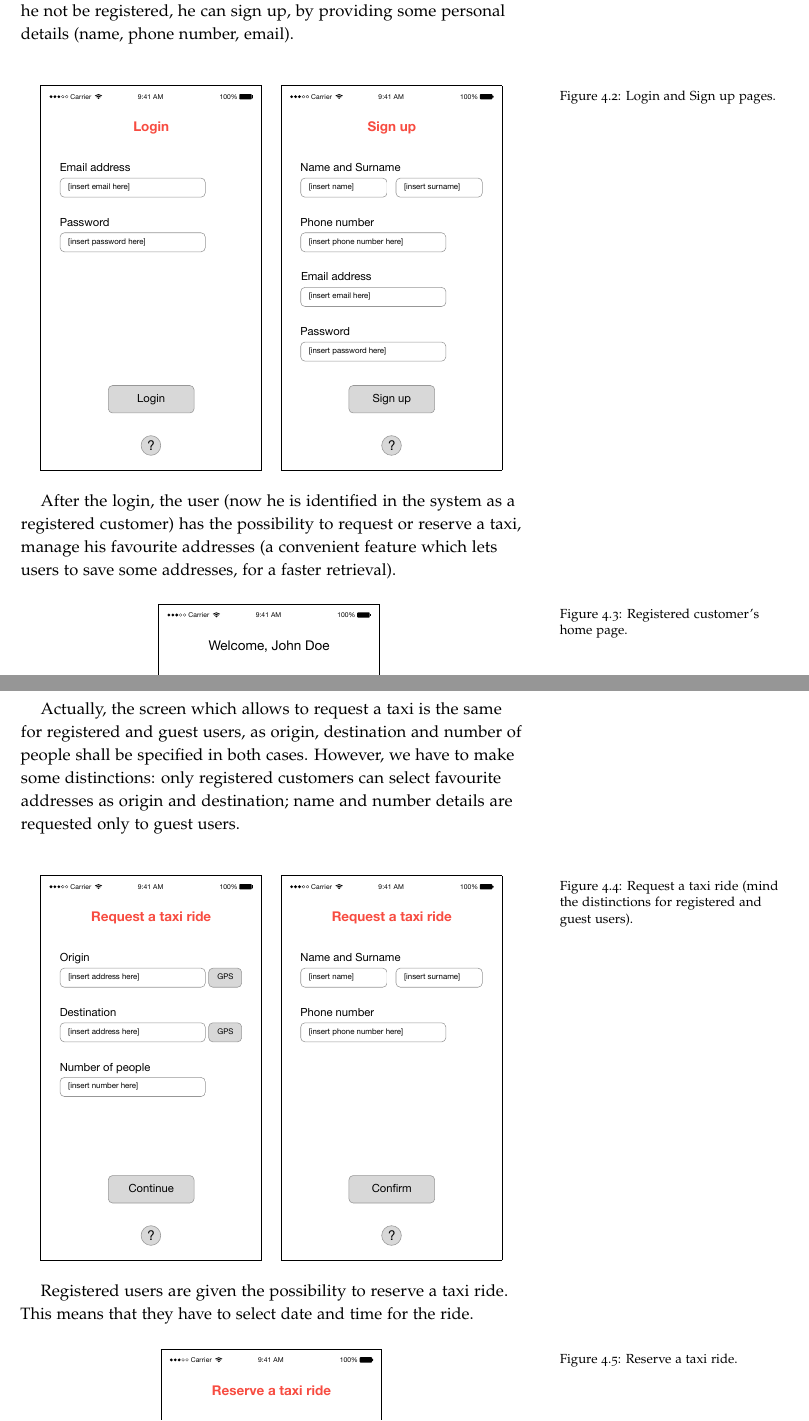
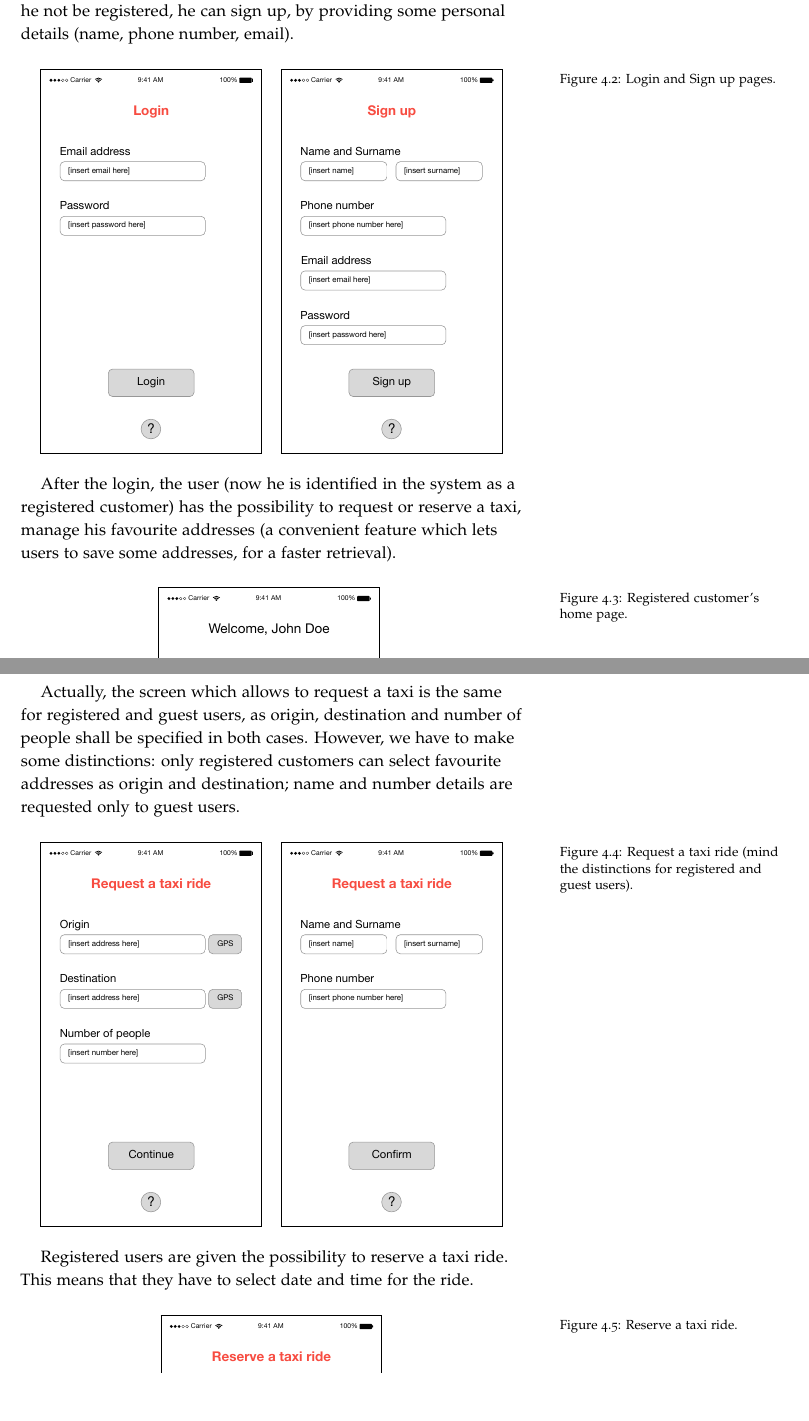
Before and after one commit to Cordaz/SE2_AntoniniCorneo, a LaTeX book (02_DD/document.tex, which reads 02_DD/mystyle.sty, 02_DD/tex/4_userinterface.tex): two parts of pages 14 and 15 of 20 before the commit and two parts of pages 14 and 15 of 21 after it, joined at a grey line, cut so that both start at the same text, the shorter picture padded with empty space. Compiled offline with pdfLaTeX.

Commit message:
Fixes here and there.

```diff
--- a/02_DD/mystyle.sty
+++ b/02_DD/mystyle.sty
@@ -15,7 +15,6 @@
 \definecolor{black}{rgb}{0,0,0} % black
 \definecolor{grey}{rgb}{0.45,0.45,0.45} % dark grey
 
-\usepackage[caption=false]{subfig}
 \newcommand{\MuW}{0.42} % Mockup width
 
 \usepackage{booktabs}
@@ -25,11 +24,9 @@
 
 \usepackage{url}
 
-%\usepackage{appendix}
-
 \usepackage{algorithm}
 \usepackage[noend]{algpseudocode}
-\algnewcommand\aNull{\Call{null}{}}
+\algnewcommand\aNull{\Call{null}{}} %typeset NULL as textsc
 
 %\makeatletter
 %\newlength{\fullwidthlength}
--- a/02_DD/tex/4_userinterface.tex
+++ b/02_DD/tex/4_userinterface.tex
@@ -20,11 +20,11 @@ If he chooses to log in, then he will need to fill in the form with his email an
 
 \begin{figure}%
 	\hfill%
-	\subfloat{\fbox{\includegraphics[page=2,width=\MuW\linewidth]{img/mTS_iOS}}}%
+	\fbox{\includegraphics[page=2,width=\MuW\linewidth]{img/mTS_iOS}}%
 	\hfill%
-	\subfloat{\fbox{\includegraphics[page=4,width=\MuW\linewidth]{img/mTS_iOS}}}%
+	\fbox{\includegraphics[page=4,width=\MuW\linewidth]{img/mTS_iOS}}%
 	\hfill%
-	\caption[][1em]{Login and Sign up pages.}\label{fig:loginSignup}
+	\caption{Login and Sign up pages.}\label{fig:loginSignup}
 \end{figure}
 
 After the login, the user (now he is identified in the system as a registered customer) has the possibility to request or reserve a taxi, manage his favourite addresses (a convenient feature which lets users to save some addresses, for a faster retrieval).
@@ -42,11 +42,11 @@ Actually, the screen which allows to request a taxi is the same for registered a
 
 \begin{figure}%
 	\hfill%
-	\subfloat{\fbox{\includegraphics[page=5,width=\MuW\linewidth]{img/mTS_iOS}}}%
+	\fbox{\includegraphics[page=5,width=\MuW\linewidth]{img/mTS_iOS}}%
 	\hfill%
-	\subfloat{\fbox{\includegraphics[page=10,width=\MuW\linewidth]{img/mTS_iOS}}}%
+	\fbox{\includegraphics[page=10,width=\MuW\linewidth]{img/mTS_iOS}}%
 	\hfill%
-	\caption[][1em]{Request a taxi ride (mind the distinctions for registered and guest users).}\label{fig:request}
+	\caption{Request a taxi ride (mind the distinctions for registered and guest users).}\label{fig:request}
 \end{figure}
 
 Registered users are given the possibility to reserve a taxi ride. This means that they have to select date and time for the ride.
```
Also changed, not shown: 02_DD/document.tex (+2 -2 lines), 02_DD/tex/3_algorithm.tex (+2 -3 lines), 02_DD/tex/4_userinterface.tex (6 more changed lines).
